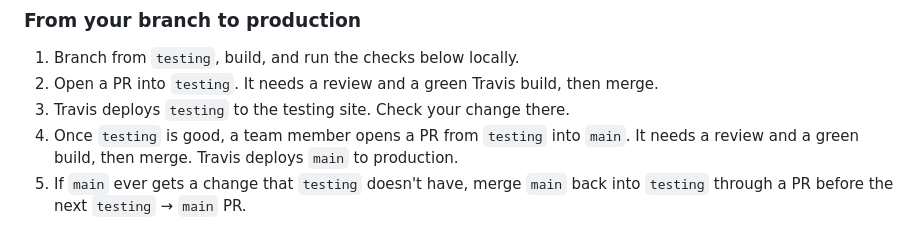
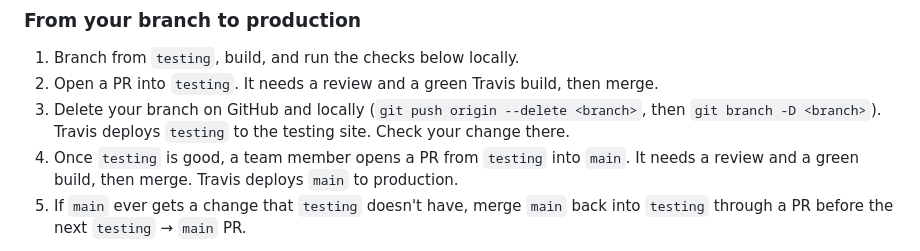
Before and after one commit to gcivil-nyu-org/team4-mon-fall26, a Markdown page: docs/WORKFLOW.md, the part around the change. GitHub-like rendering.

```diff
--- a/docs/WORKFLOW.md
+++ b/docs/WORKFLOW.md
@@ -16,7 +16,7 @@
 
 1. Branch from `testing`, build, and run the checks below locally.
 2. Open a PR into `testing`. It needs a review and a green Travis build, then merge.
-3. Travis deploys `testing` to the testing site. Check your change there.
+3. Delete your branch on GitHub and locally (`git push origin --delete <branch>`, then `git branch -D <branch>`). Travis deploys `testing` to the testing site. Check your change there.
 4. Once `testing` is good, a team member opens a PR from `testing` into `main`. It needs a review and a green build, then merge. Travis deploys `main` to production.
 5. If `main` ever gets a change that `testing` doesn't have, merge `main` back into `testing` through a PR before the next `testing` → `main` PR.
 - Keep PRs to one card where you can. If a PR depends on another open PR, say so at the top of the description.
```
Also changed, not shown: AGENTS.md (+3 -0 lines).
